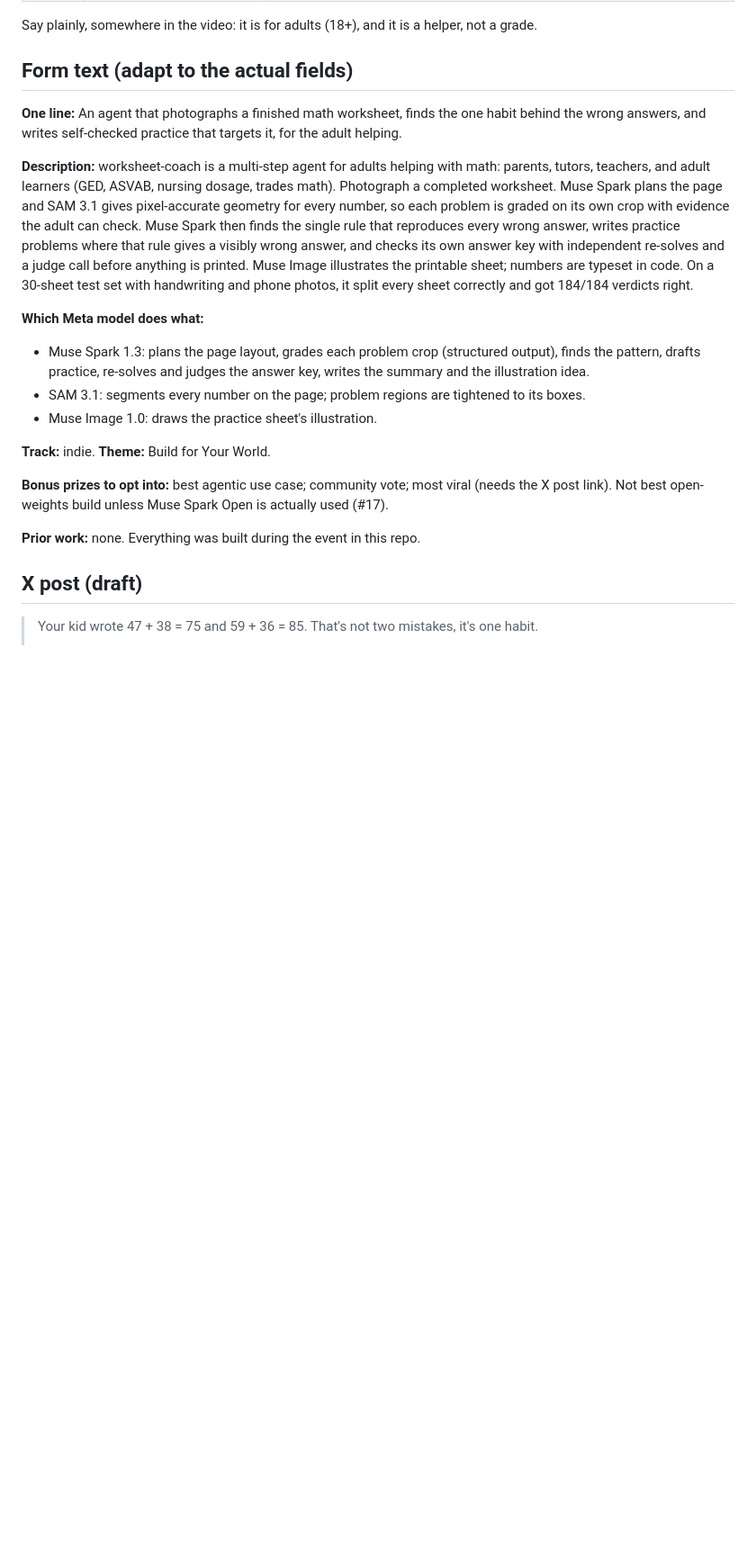
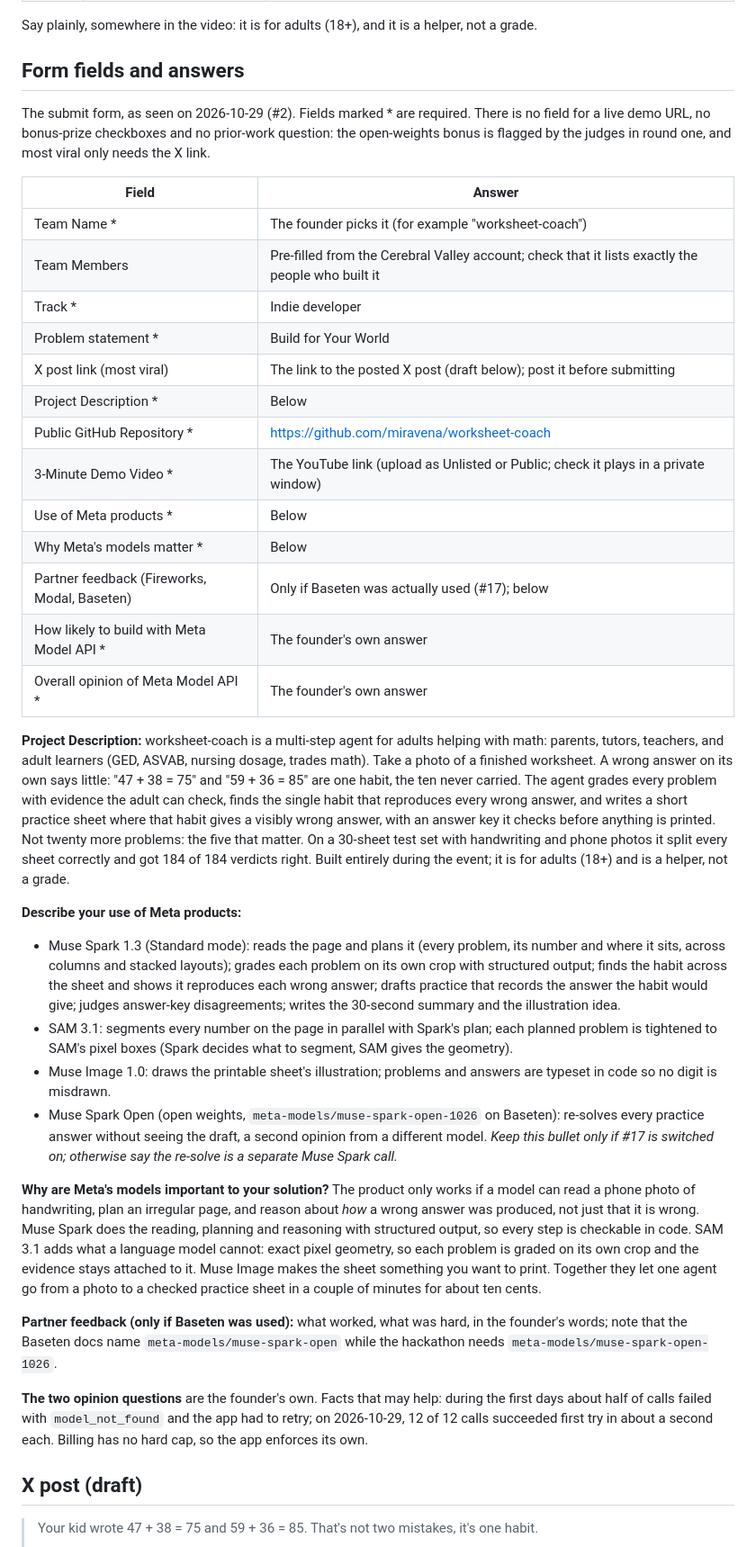
Before and after one commit to miravena/worksheet-coach, a Markdown page: docs/SUBMISSION.md, the part around the change. Shown at 90% size. Drawn GitHub-style; blank space fills up the shorter version.

Commit message:
docs: record the real submit form fields with an answer for each (#2, #19)
Co-Authored-By: Claude Opus 5.5 <noreply@anthropic.com>

```diff
--- a/docs/SUBMISSION.md
+++ b/docs/SUBMISSION.md
@@ -30,35 +30,70 @@ fields (#2): the form may ask for things not listed here.
 
 Say plainly, somewhere in the video: it is for adults (18+), and it is a helper, not a grade.
 
-## Form text (adapt to the actual fields)
+## Form fields and answers
 
-**One line:** An agent that photographs a finished math worksheet, finds the one habit behind the
-wrong answers, and writes self-checked practice that targets it, for the adult helping.
+The submit form, as seen on 2026-10-29 (#2). Fields marked * are required. There is no field for
+a live demo URL, no bonus-prize checkboxes and no prior-work question: the open-weights bonus is
+flagged by the judges in round one, and most viral only needs the X link.
 
-**Description:**
+| Field | Answer |
+|---|---|
+| Team Name * | The founder picks it (for example "worksheet-coach") |
+| Team Members | Pre-filled from the Cerebral Valley account; check that it lists exactly the people who built it |
+| Track * | Indie developer |
+| Problem statement * | Build for Your World |
+| X post link (most viral) | The link to the posted X post (draft below); post it before submitting |
+| Project Description * | Below |
+| Public GitHub Repository * | https://github.com/miravena/worksheet-coach |
+| 3-Minute Demo Video * | The YouTube link (upload as Unlisted or Public; check it plays in a private window) |
+| Use of Meta products * | Below |
+| Why Meta's models matter * | Below |
+| Partner feedback (Fireworks, Modal, Baseten) | Only if Baseten was actually used (#17); below |
+| How likely to build with Meta Model API * | The founder's own answer |
+| Overall opinion of Meta Model API * | The founder's own answer |
+
+**Project Description:**
 worksheet-coach is a multi-step agent for adults helping with math: parents, tutors, teachers,
-and adult learners (GED, ASVAB, nursing dosage, trades math). Photograph a completed worksheet.
-Muse Spark plans the page and SAM 3.1 gives pixel-accurate geometry for every number, so each
-problem is graded on its own crop with evidence the adult can check. Muse Spark then finds the
-single rule that reproduces every wrong answer, writes practice problems where that rule gives a
-visibly wrong answer, and checks its own answer key with independent re-solves and a judge call
-before anything is printed. Muse Image illustrates the printable sheet; numbers are typeset in
-code. On a 30-sheet test set with handwriting and phone photos, it split every sheet correctly and
-got 184/184 verdicts right.
+and adult learners (GED, ASVAB, nursing dosage, trades math). Take a photo of a finished
+worksheet. A wrong answer on its own says little: "47 + 38 = 75" and "59 + 36 = 85" are one habit,
+the ten never carried. The agent grades every problem with evidence the adult can check, finds
+the single habit that reproduces every wrong answer, and writes a short practice sheet where that
+habit gives a visibly wrong answer, with an answer key it checks before anything is printed. Not
+twenty more problems: the five that matter. On a 30-sheet test set with handwriting and phone
+photos it split every sheet correctly and got 184 of 184 verdicts right. Built entirely during
+the event; it is for adults (18+) and is a helper, not a grade.
 
-**Which Meta model does what:**
-- Muse Spark 1.3: plans the page layout, grades each problem crop (structured output), finds the
-  pattern, drafts practice, re-solves and judges the answer key, writes the summary and the
-  illustration idea.
-- SAM 3.1: segments every number on the page; problem regions are tightened to its boxes.
-- Muse Image 1.0: draws the practice sheet's illustration.
+**Describe your use of Meta products:**
+- Muse Spark 1.3 (Standard mode): reads the page and plans it (every problem, its number and
+  where it sits, across columns and stacked layouts); grades each problem on its own crop with
+  structured output; finds the habit across the sheet and shows it reproduces each wrong answer;
+  drafts practice that records the answer the habit would give; judges answer-key disagreements;
+  writes the 30-second summary and the illustration idea.
+- SAM 3.1: segments every number on the page in parallel with Spark's plan; each planned problem
+  is tightened to SAM's pixel boxes (Spark decides what to segment, SAM gives the geometry).
+- Muse Image 1.0: draws the printable sheet's illustration; problems and answers are typeset in
+  code so no digit is misdrawn.
+- Muse Spark Open (open weights, `meta-models/muse-spark-open-1026` on Baseten): re-solves every
+  practice answer without seeing the draft, a second opinion from a different model. *Keep this
+  bullet only if #17 is switched on; otherwise say the re-solve is a separate Muse Spark call.*
 
-**Track:** indie. **Theme:** Build for Your World.
+**Why are Meta's models important to your solution?**
+The product only works if a model can read a phone photo of handwriting, plan an irregular page,
+and reason about *how* a wrong answer was produced, not just that it is wrong. Muse Spark does
+the reading, planning and reasoning with structured output, so every step is checkable in code.
+SAM 3.1 adds what a language model cannot: exact pixel geometry, so each problem is graded on
+its own crop and the evidence stays attached to it. Muse Image makes the sheet something you
+want to print. Together they let one agent go from a photo to a checked practice sheet in a
+couple of minutes for about ten cents.
 
-**Bonus prizes to opt into:** best agentic use case; community vote; most viral (needs the X post
-link). Not best open-weights build unless Muse Spark Open is actually used (#17).
+**Partner feedback (only if Baseten was used):** what worked, what was hard, in the founder's
+words; note that the Baseten docs name `meta-models/muse-spark-open` while the hackathon needs
+`meta-models/muse-spark-open-1026`.
 
-**Prior work:** none. Everything was built during the event in this repo.
+**The two opinion questions** are the founder's own. Facts that may help: during the first days
+about half of calls failed with `model_not_found` and the app had to retry; on 2026-10-29, 12 of
+12 calls succeeded first try in about a second each. Billing has no hard cap, so the app enforces
+its own.
 
 ## X post (draft)
 
```
Also changed, not shown: docs/RULES.md (+4 -3 lines).
